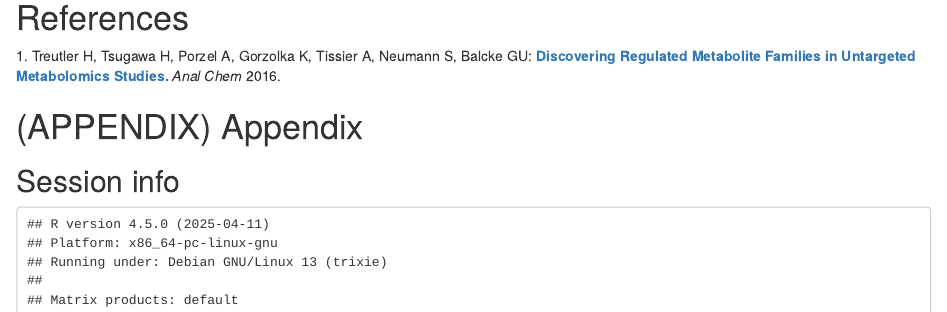
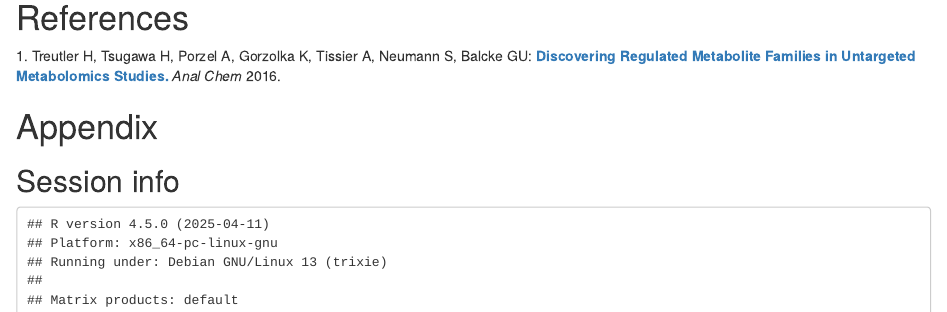
Before and after one commit to ipb-halle/MetFamily, an R Markdown document (vignettes/discoveringregulatedmetabolitefamilies.Rmd): the page in a window 1100 px wide, from 1310 px down. Rendered offline with R 4.5, knitr and Pandoc, with nearby package versions; drawn as R Markdown's standard HTML page in place of the format the file asks for; some code elsewhere in the file could not run offline.

Commit message:
change appendix

```diff
--- a/vignettes/discoveringregulatedmetabolitefamilies.Rmd
+++ b/vignettes/discoveringregulatedmetabolitefamilies.Rmd
@@ -157,7 +157,7 @@ returnObj <- calcPlotDendrogram(dataList=project,
 
 <div id="refs"></div>
 
-# (APPENDIX) Appendix {-}
+# Appendix {.unnumbered}
 
 ## Session info
 
```
